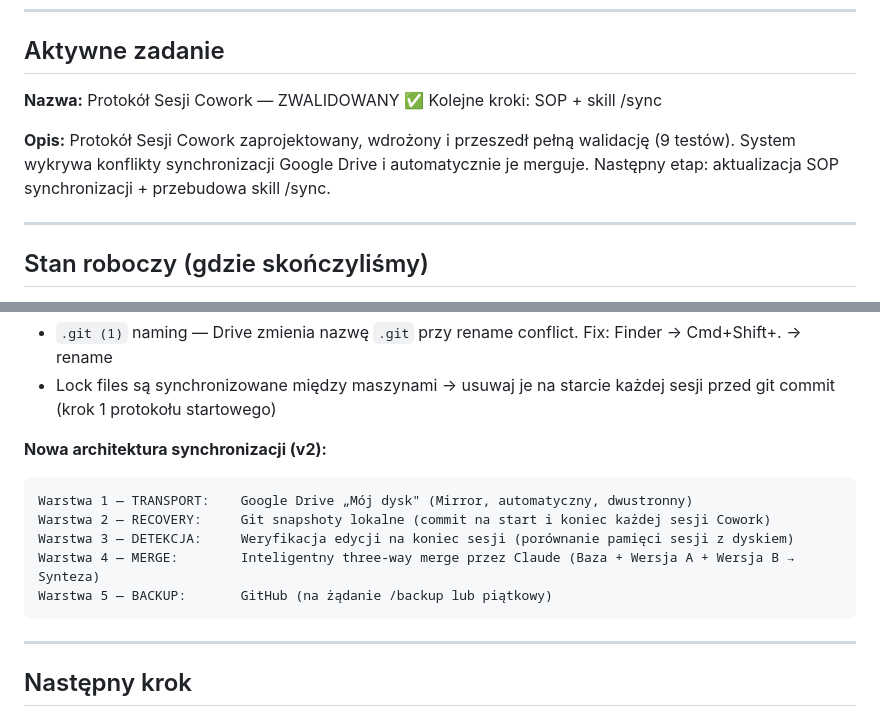
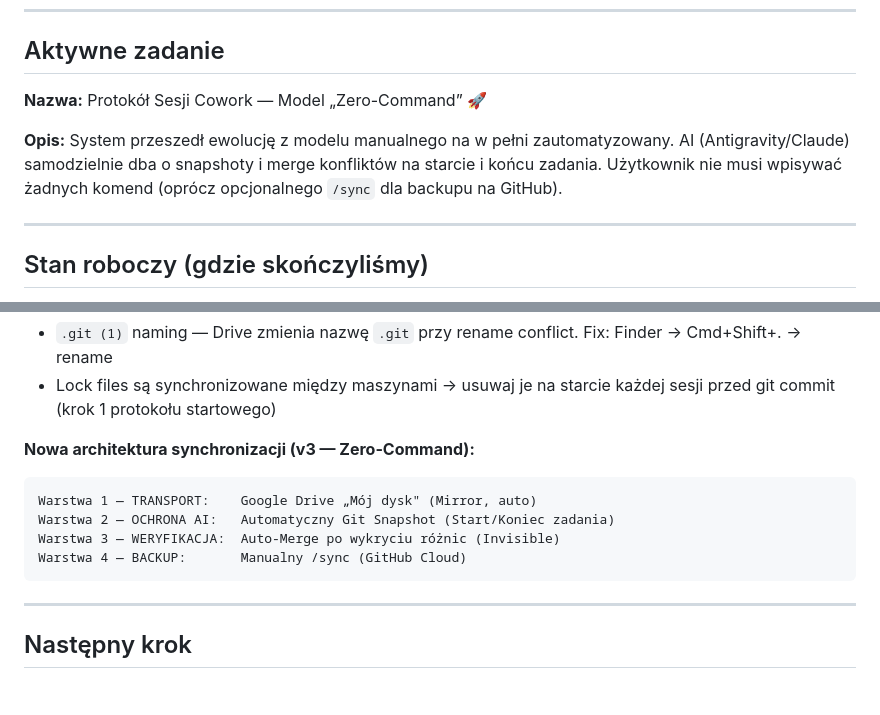
Before and after one commit to PionaStudioBot/piona-studio, a Markdown page: SESSION.md, 2 parts joined by grey strips. GitHub-like rendering; blank space fills up the shorter version.

Commit message:
[Auto] Aktualizacja 27.03 01:31 — 5 plików: scripsy backup i SESSION

````diff
--- a/SESSION.md
+++ b/SESSION.md
@@ -19,9 +19,9 @@
 
 ## Aktywne zadanie
 
-**Nazwa:** Protokół Sesji Cowork — ZWALIDOWANY ✅ Kolejne kroki: SOP + skill /sync
+**Nazwa:** Protokół Sesji Cowork — Model „Zero-Command” 🚀
 
-**Opis:** Protokół Sesji Cowork zaprojektowany, wdrożony i przeszedł pełną walidację (9 testów). System wykrywa konflikty synchronizacji Google Drive i automatycznie je merguje. Następny etap: aktualizacja SOP synchronizacji + przebudowa skill /sync.
+**Opis:** System przeszedł ewolucję z modelu manualnego na w pełni zautomatyzowany. AI (Antigravity/Claude) samodzielnie dba o snapshoty i merge konfliktów na starcie i końcu zadania. Użytkownik nie musi wpisywać żadnych komend (oprócz opcjonalnego `/sync` dla backupu na GitHub).
 
 ---
 
@@ -51,13 +51,12 @@
 - `.git (1)` naming — Drive zmienia nazwę `.git` przy rename conflict. Fix: Finder → Cmd+Shift+. → rename
 - Lock files są synchronizowane między maszynami → usuwaj je na starcie każdej sesji przed git commit (krok 1 protokołu startowego)
 
-**Nowa architektura synchronizacji (v2):**
+**Nowa architektura synchronizacji (v3 — Zero-Command):**
 ```
-Warstwa 1 — TRANSPORT:    Google Drive „Mój dysk" (Mirror, automatyczny, dwustronny)
-Warstwa 2 — RECOVERY:     Git snapshoty lokalne (commit na start i koniec każdej sesji Cowork)
-Warstwa 3 — DETEKCJA:     Weryfikacja edycji na koniec sesji (porównanie pamięci sesji z dyskiem)
-Warstwa 4 — MERGE:        Inteligentny three-way merge przez Claude (Baza + Wersja A + Wersja B → Synteza)
-Warstwa 5 — BACKUP:       GitHub (na żądanie /backup lub piątkowy)
+Warstwa 1 — TRANSPORT:    Google Drive „Mój dysk" (Mirror, auto)
+Warstwa 2 — OCHRONA AI:   Automatyczny Git Snapshot (Start/Koniec zadania)
+Warstwa 3 — WERYFIKACJA:  Auto-Merge po wykryciu różnic (Invisible)
+Warstwa 4 — BACKUP:       Manualny /sync (GitHub Cloud)
 ```
 
 ---
````
